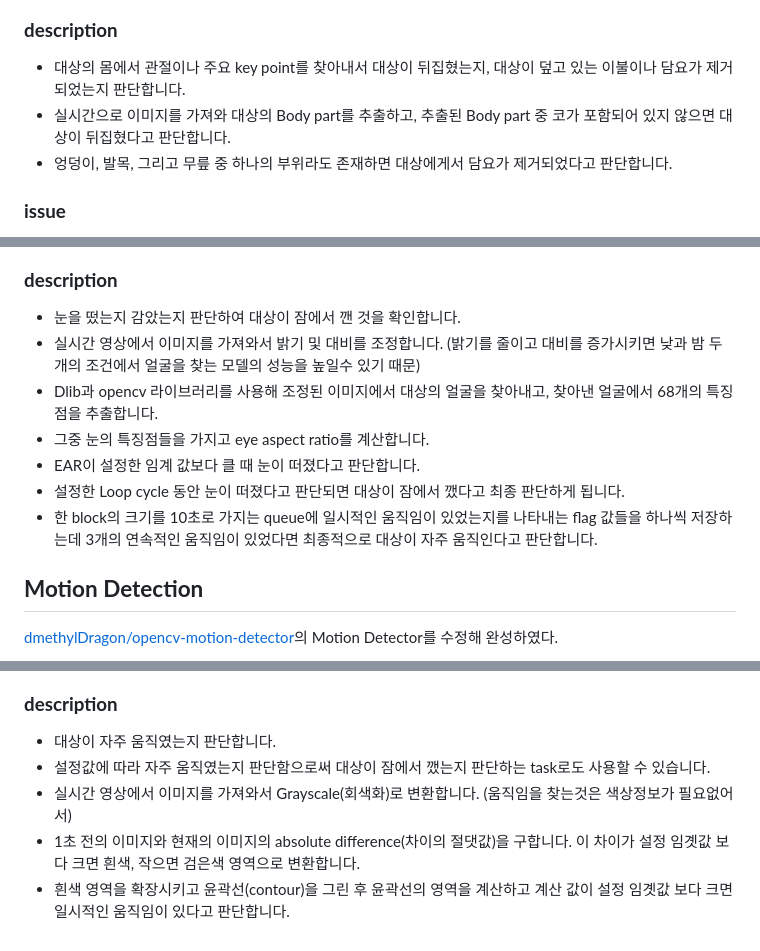
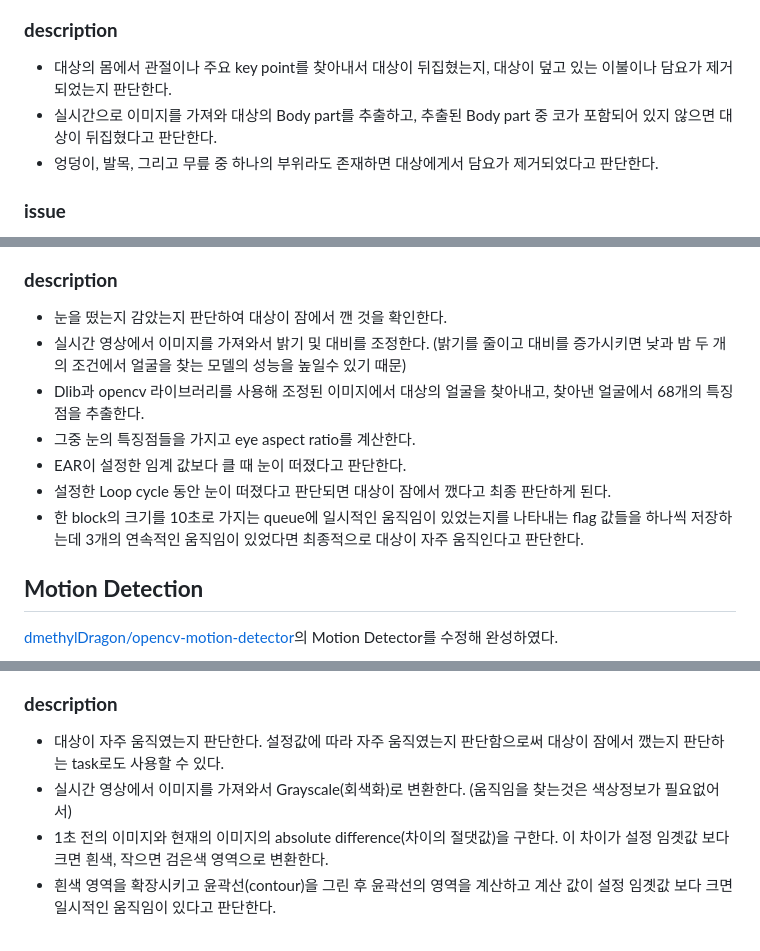
Before and after one commit to kyeong8/InfantMonitoring, a Markdown page: README.md, 3 parts joined by grey strips. Drawn GitHub-style.

```diff
--- a/README.md
+++ b/README.md
@@ -157,9 +157,9 @@ def poseDetect(frame):
 <p align="center"><img width='50%' src="./img/flowchart_pose.PNG"/></p>
 
 ### __description__
-- 대상의 몸에서 관절이나 주요 key point를 찾아내서 대상이 뒤집혔는지, 대상이 덮고 있는 이불이나 담요가 제거되었는지 판단합니다.
-- 실시간으로 이미지를 가져와 대상의 Body part를 추출하고, 추출된 Body part 중 코가 포함되어 있지 않으면 대상이 뒤집혔다고 판단합니다.
-- 엉덩이, 발목, 그리고 무릎 중 하나의 부위라도 존재하면 대상에게서 담요가 제거되었다고 판단합니다.
+- 대상의 몸에서 관절이나 주요 key point를 찾아내서 대상이 뒤집혔는지, 대상이 덮고 있는 이불이나 담요가 제거되었는지 판단한다.
+- 실시간으로 이미지를 가져와 대상의 Body part를 추출하고, 추출된 Body part 중 코가 포함되어 있지 않으면 대상이 뒤집혔다고 판단한다.
+- 엉덩이, 발목, 그리고 무릎 중 하나의 부위라도 존재하면 대상에게서 담요가 제거되었다고 판단한다.
 
 ### __issue__
 - 마지막 줄의 output.Render()에서 image를 렌더링하는 창은 표시되나 image가 검은색으로 나타나는 문제가 있었다.
@@ -287,13 +287,13 @@ def blinkDetect(frame) :
 <p align="center"><img width='50%' src="./img/flowchart_awake.PNG"/></p>
 
 ### __description__
-- 눈을 떴는지 감았는지 판단하여 대상이 잠에서 깬 것을 확인합니다.
-- 실시간 영상에서 이미지를 가져와서 밝기 및 대비를 조정합니다. (밝기를 줄이고 대비를 증가시키면 낮과 밤 두 개의 조건에서 얼굴을 찾는 모델의 성능을 높일수 있기 때문)
-- Dlib과 opencv 라이브러리를 사용해 조정된 이미지에서 대상의 얼굴을 찾아내고, 찾아낸 얼굴에서 68개의 특징점을 추출합니다.
-- 그중 눈의 특징점들을 가지고 eye aspect ratio를 계산합니다.
-- EAR이 설정한 임계 값보다 클 때 눈이 떠졌다고 판단합니다.
-- 설정한 Loop cycle 동안 눈이 떠졌다고 판단되면 대상이 잠에서 깼다고 최종 판단하게 됩니다.
-- 한 block의 크기를 10초로 가지는 queue에 일시적인 움직임이 있었는지를 나타내는 flag 값들을 하나씩 저장하는데 3개의 연속적인 움직임이 있었다면 최종적으로 대상이 자주 움직인다고 판단합니다.
+- 눈을 떴는지 감았는지 판단하여 대상이 잠에서 깬 것을 확인한다.
+- 실시간 영상에서 이미지를 가져와서 밝기 및 대비를 조정한다. (밝기를 줄이고 대비를 증가시키면 낮과 밤 두 개의 조건에서 얼굴을 찾는 모델의 성능을 높일수 있기 때문)
+- Dlib과 opencv 라이브러리를 사용해 조정된 이미지에서 대상의 얼굴을 찾아내고, 찾아낸 얼굴에서 68개의 특징점을 추출한다.
+- 그중 눈의 특징점들을 가지고 eye aspect ratio를 계산한다.
+- EAR이 설정한 임계 값보다 클 때 눈이 떠졌다고 판단한다.
+- 설정한 Loop cycle 동안 눈이 떠졌다고 판단되면 대상이 잠에서 깼다고 최종 판단하게 된다.
+- 한 block의 크기를 10초로 가지는 queue에 일시적인 움직임이 있었는지를 나타내는 flag 값들을 하나씩 저장하는데 3개의 연속적인 움직임이 있었다면 최종적으로 대상이 자주 움직인다고 판단한다.
 
 ## __Motion Detection__
 [dmethylDragon/opencv-motion-detector](https://github.com/methylDragon/opencv-motion-detector)의 Motion Detector를 수정해 완성하였다.
@@ -424,8 +424,7 @@ def motionDetect(frameQueue) :
 <p align="center"><img width='50%' src="./img/flowchart_moving.PNG"/></p>
 
 ### __description__
-- 대상이 자주 움직였는지 판단합니다.
-- 설정값에 따라 자주 움직였는지 판단함으로써 대상이 잠에서 깼는지 판단하는 task로도 사용할 수 있습니다.
-- 실시간 영상에서 이미지를 가져와서 Grayscale(회색화)로 변환합니다. (움직임을 찾는것은 색상정보가 필요없어서)
-- 1초 전의 이미지와 현재의 이미지의 absolute difference(차이의 절댓값)을 구합니다. 이 차이가 설정 임곗값 보다 크면 흰색, 작으면 검은색 영역으로 변환합니다.
-- 흰색 영역을 확장시키고 윤곽선(contour)을 그린 후 윤곽선의 영역을 계산하고 계산 값이 설정 임곗값 보다 크면 일시적인 움직임이 있다고 판단합니다.
+- 대상이 자주 움직였는지 판단한다. 설정값에 따라 자주 움직였는지 판단함으로써 대상이 잠에서 깼는지 판단하는 task로도 사용할 수 있다.
+- 실시간 영상에서 이미지를 가져와서 Grayscale(회색화)로 변환한다. (움직임을 찾는것은 색상정보가 필요없어서)
+- 1초 전의 이미지와 현재의 이미지의 absolute difference(차이의 절댓값)을 구한다. 이 차이가 설정 임곗값 보다 크면 흰색, 작으면 검은색 영역으로 변환한다.
+- 흰색 영역을 확장시키고 윤곽선(contour)을 그린 후 윤곽선의 영역을 계산하고 계산 값이 설정 임곗값 보다 크면 일시적인 움직임이 있다고 판단한다.
```
